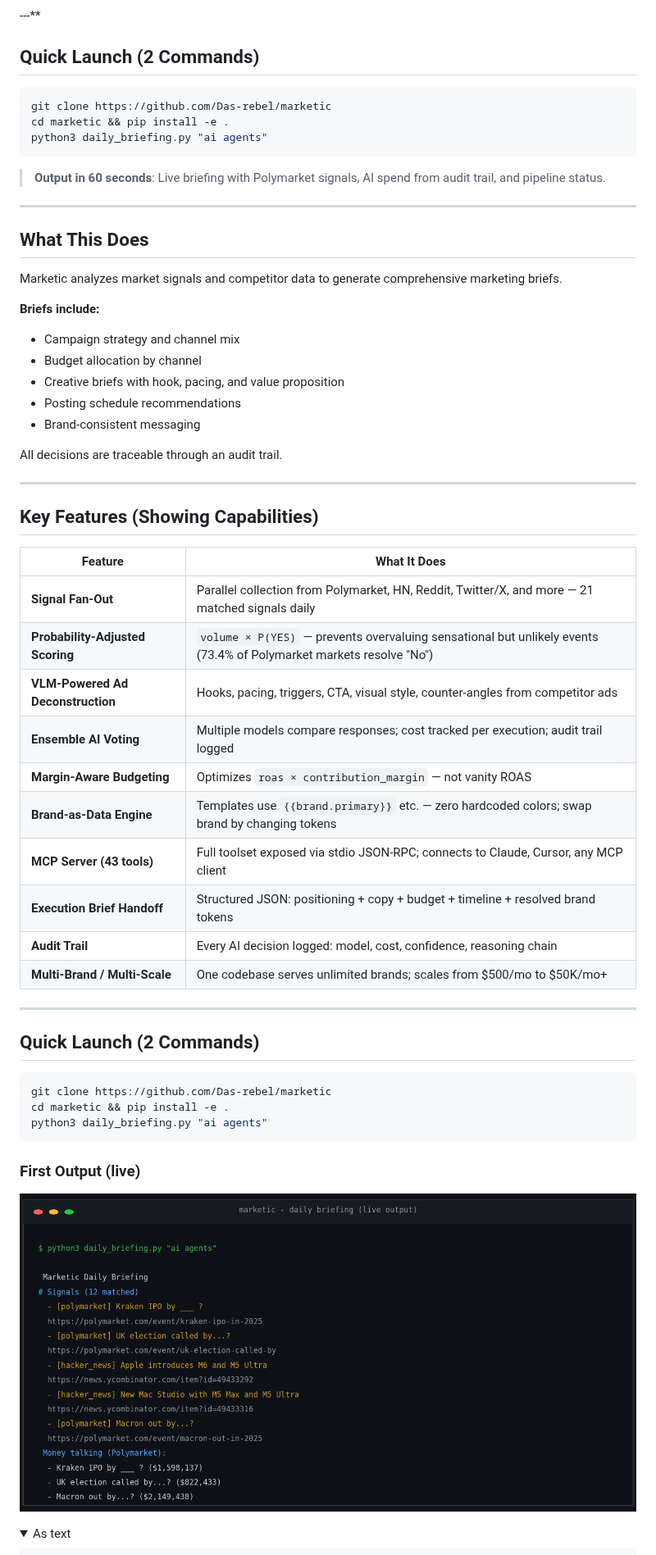
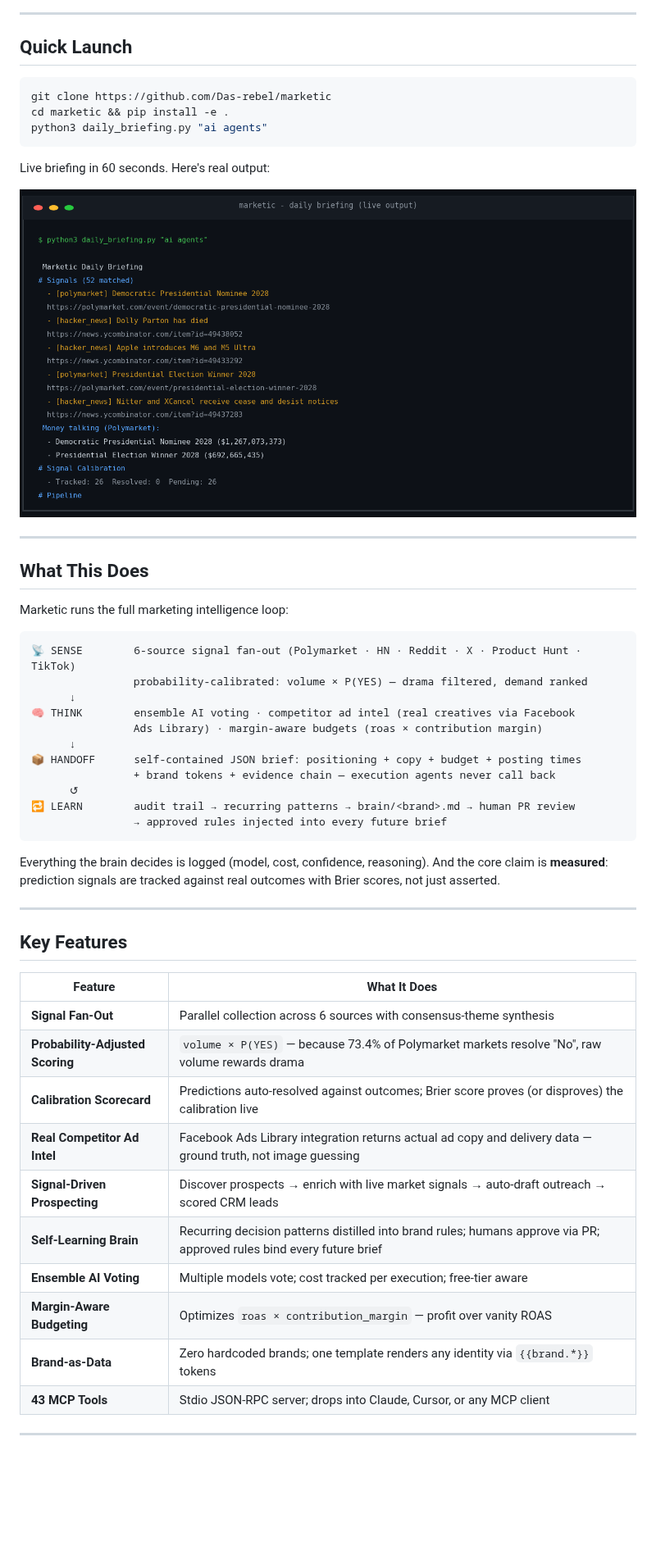
Before and after one commit to Das-rebel/marketic, a Markdown page: README.md, the part around one of its changes. Shown at 82% size. Rendered like a GitHub page; pictures changed too: docs/demo_terminal.png; folded sections open; blank space fills up the shorter version.

````diff
--- a/README.md
+++ b/README.md
@@ -6,8 +7,8 @@
 [![License: MIT](https://img.shields.io/badge/License-MIT-yellow.svg)](https://opensource.org/licenses/MIT)
 
----**
+---
 
-## Quick Launch (2 Commands)
+## Quick Launch
 
 ```bash
 git clone https://github.com/Das-rebel/marketic
@@ -15,54 +16,50 @@ cd marketic && pip install -e .
 python3 daily_briefing.py "ai agents"
 ```
 
-> **Output in 60 seconds**: Live briefing with Polymarket signals, AI spend from audit trail, and pipeline status.
+Live briefing in 60 seconds. Here's real output:
+
+![Marketic daily briefing — real terminal output](docs/demo_terminal.png)
 
 ---
 
 ## What This Does
 
-Marketic analyzes market signals and competitor data to generate comprehensive marketing briefs.
+Marketic runs the full marketing intelligence loop:
 
-**Briefs include:**
-- Campaign strategy and channel mix
-- Budget allocation by channel
-- Creative briefs with hook, pacing, and value proposition
-- Posting schedule recommendations
-- Brand-consistent messaging
+```
+📡 SENSE        6-source signal fan-out (Polymarket · HN · Reddit · X · Product Hunt · TikTok)
+                probability-calibrated: volume × P(YES) — drama filtered, demand ranked
+      ↓
+🧠 THINK        ensemble AI voting · competitor ad intel (real creatives via Facebook
+                Ads Library) · margin-aware budgets (roas × contribution margin)
+      ↓
+📦 HANDOFF      self-contained JSON brief: positioning + copy + budget + posting times
+                + brand tokens + evidence chain — execution agents never call back
+      ↺
+🔁 LEARN        audit trail → recurring patterns → brain/<brand>.md → human PR review
+                → approved rules injected into every future brief
+```
 
-All decisions are traceable through an audit trail.
+Everything the brain decides is logged (model, cost, confidence, reasoning).
+And the core claim is **measured**: prediction signals are tracked against real
+outcomes with Brier scores, not just asserted.
 
 ---
 
-## Key Features (Showing Capabilities)
+## Key Features
 
 | Feature | What It Does |
 |---|---|
-| **Signal Fan-Out** | Parallel collection from Polymarket, HN, Reddit, Twitter/X, and more — 21 matched signals daily |
-| **Probability-Adjusted Scoring** | `volume × P(YES)` — prevents overvaluing sensational but unlikely events (73.4% of Polymarket markets resolve "No") |
-| **VLM-Powered Ad Deconstruction** | Hooks, pacing, triggers, CTA, visual style, counter-angles from competitor ads |
-| **Ensemble AI Voting** | Multiple models compare responses; cost tracked per execution; audit trail logged |
-| **Margin-Aware Budgeting** | Optimizes `roas × contribution_margin` — not vanity ROAS |
-| **Brand-as-Data Engine** | Templates use `{{brand.primary}}` etc. — zero hardcoded colors; swap brand by changing tokens |
-| **MCP Server (43 tools)** | Full toolset exposed via stdio JSON-RPC; connects to Claude, Cursor, any MCP client |
-| **Execution Brief Handoff** | Structured JSON: positioning + copy + budget + timeline + resolved brand tokens |
-| **Audit Trail** | Every AI decision logged: model, cost, confidence, reasoning chain |
-| **Multi-Brand / Multi-Scale** | One codebase serves unlimited brands; scales from $500/mo to $50K/mo+ |
+| **Signal Fan-Out** | Parallel collection across 6 sources with consensus-theme synthesis |
+| **Probability-Adjusted Scoring** | `volume × P(YES)` — because 73.4% of Polymarket markets resolve "No", raw volume rewards drama |
+| **Calibration Scorecard** | Predictions auto-resolved against outcomes; Brier score proves (or disproves) the calibration live |
+| **Real Competitor Ad Intel** | Facebook Ads Library integration returns actual ad copy and delivery data — ground truth, not image guessing |
+| **Signal-Driven Prospecting** | Discover prospects → enrich with live market signals → auto-draft outreach → scored CRM leads |
+| **Self-Learning Brain** | Recurring decision patterns distilled into brand rules; humans approve via PR; approved rules bind every future brief |
+| **Ensemble AI Voting** | Multiple models vote; cost tracked per execution; free-tier aware |
+| **Margin-Aware Budgeting** | Optimizes `roas × contribution_margin` — profit over vanity ROAS |
+| **Brand-as-Data** | Zero hardcoded brands; one template renders any identity via `{{brand.*}}` tokens |
+| **43 MCP Tools** | Stdio JSON-RPC server; drops into Claude, Cursor, or any MCP client |
 
 ---
 
-## Quick Launch (2 Commands)
-
-```bash
-git clone https://github.com/Das-rebel/marketic
-cd marketic && pip install -e .
-python3 daily_briefing.py "ai agents"
-```
-
-### First Output (live)
-
-![Marketic daily briefing — real terminal output](docs/demo_terminal.png)
-
-<details>
-<summary>As text</summary>
-
````
Also changed, not shown: other parts of README.md (+59 -65 lines), logs/briefing_20260826.md (+16 -17 lines).
